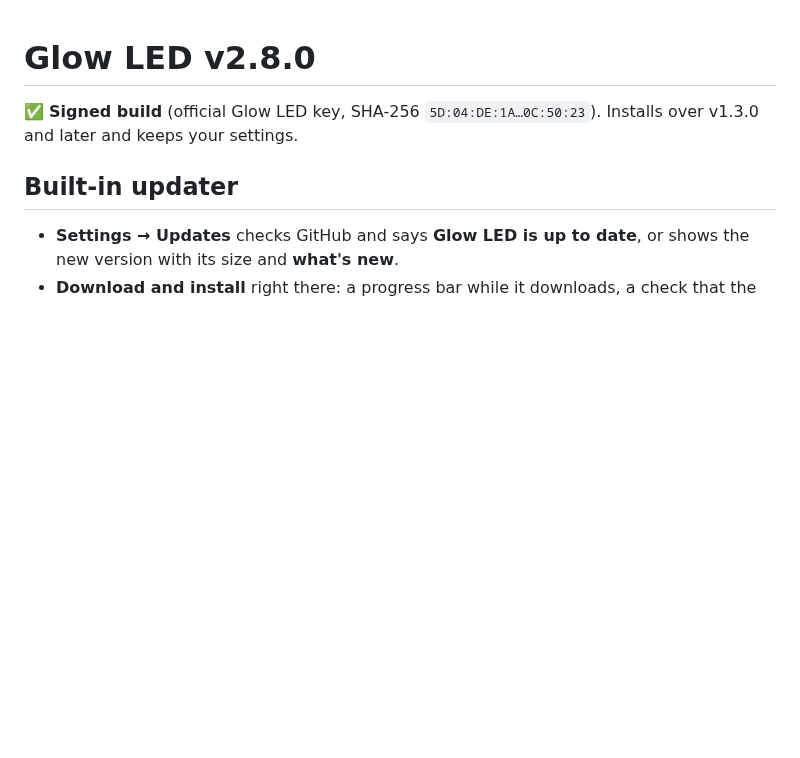
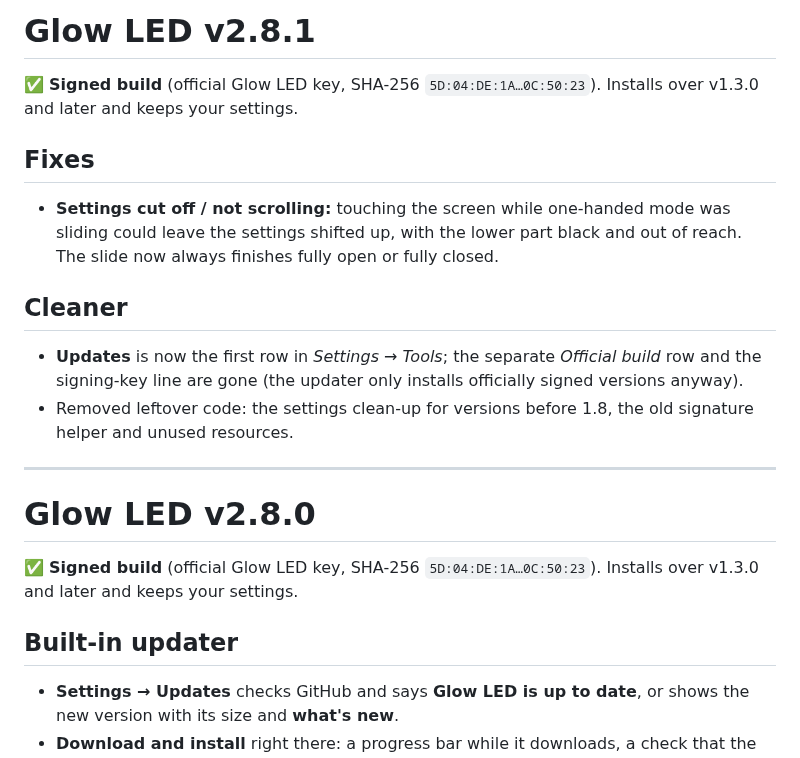
Before and after one commit to ankitchanki/LED, a Markdown page: CHANGELOG.md, the part around the change. GitHub-like rendering; blank space fills up the shorter version.

```diff
--- a/CHANGELOG.md
+++ b/CHANGELOG.md
@@ -1,3 +1,21 @@
+# Glow LED v2.8.1
+
+✅ **Signed build** (official Glow LED key, SHA-256 `5D:04:DE:1A…0C:50:23`). Installs over v1.3.0 and
+later and keeps your settings.
+
+## Fixes
+- **Settings cut off / not scrolling:** touching the screen while one-handed mode was sliding could
+  leave the settings shifted up, with the lower part black and out of reach. The slide now always
+  finishes fully open or fully closed.
+
+## Cleaner
+- **Updates** is now the first row in *Settings → Tools*; the separate *Official build* row and the
+  signing-key line are gone (the updater only installs officially signed versions anyway).
+- Removed leftover code: the settings clean-up for versions before 1.8, the old signature helper
+  and unused resources.
+
+---
+
 # Glow LED v2.8.0
 
 ✅ **Signed build** (official Glow LED key, SHA-256 `5D:04:DE:1A…0C:50:23`). Installs over v1.3.0 and
```
Also changed, not shown: README.md (+3 -3 lines), releases/README.md (+3 -3 lines), docs/screenshots/v2.4/8-settings.png, 14 other files.
